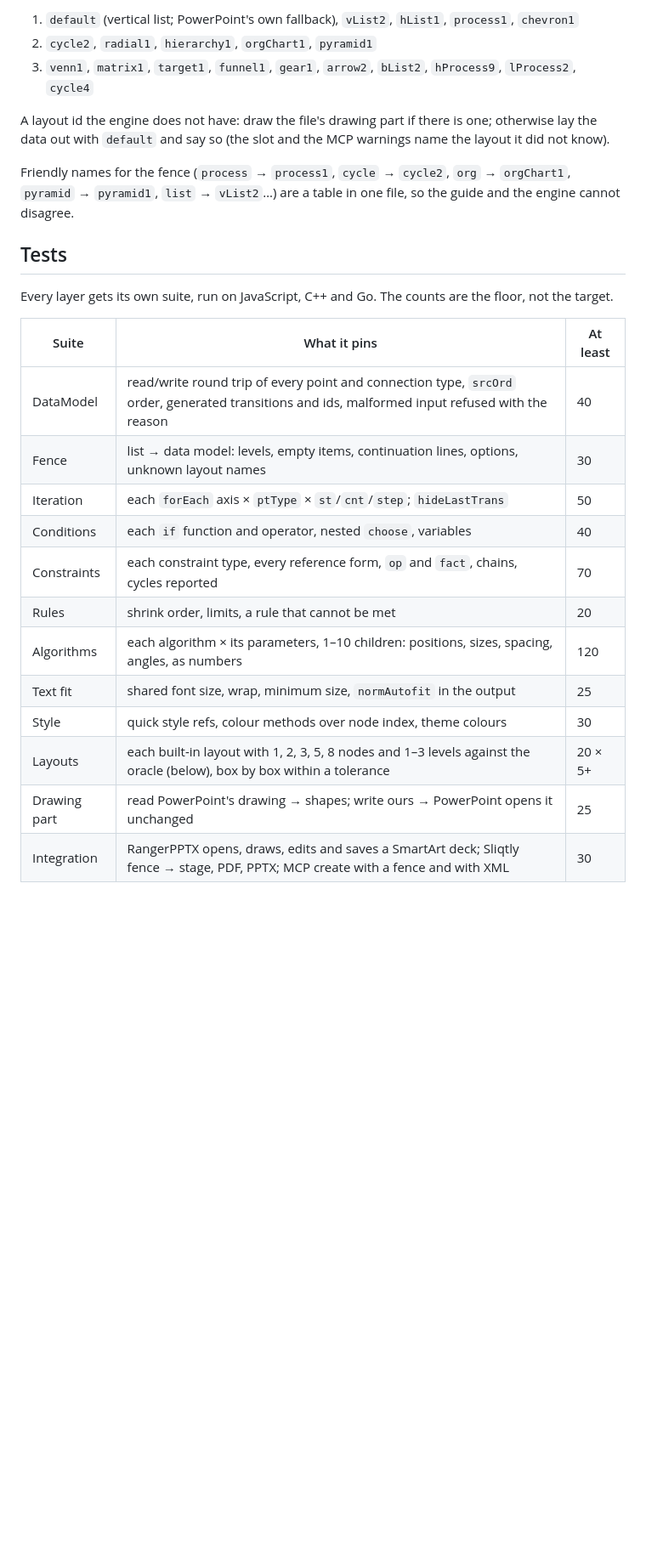
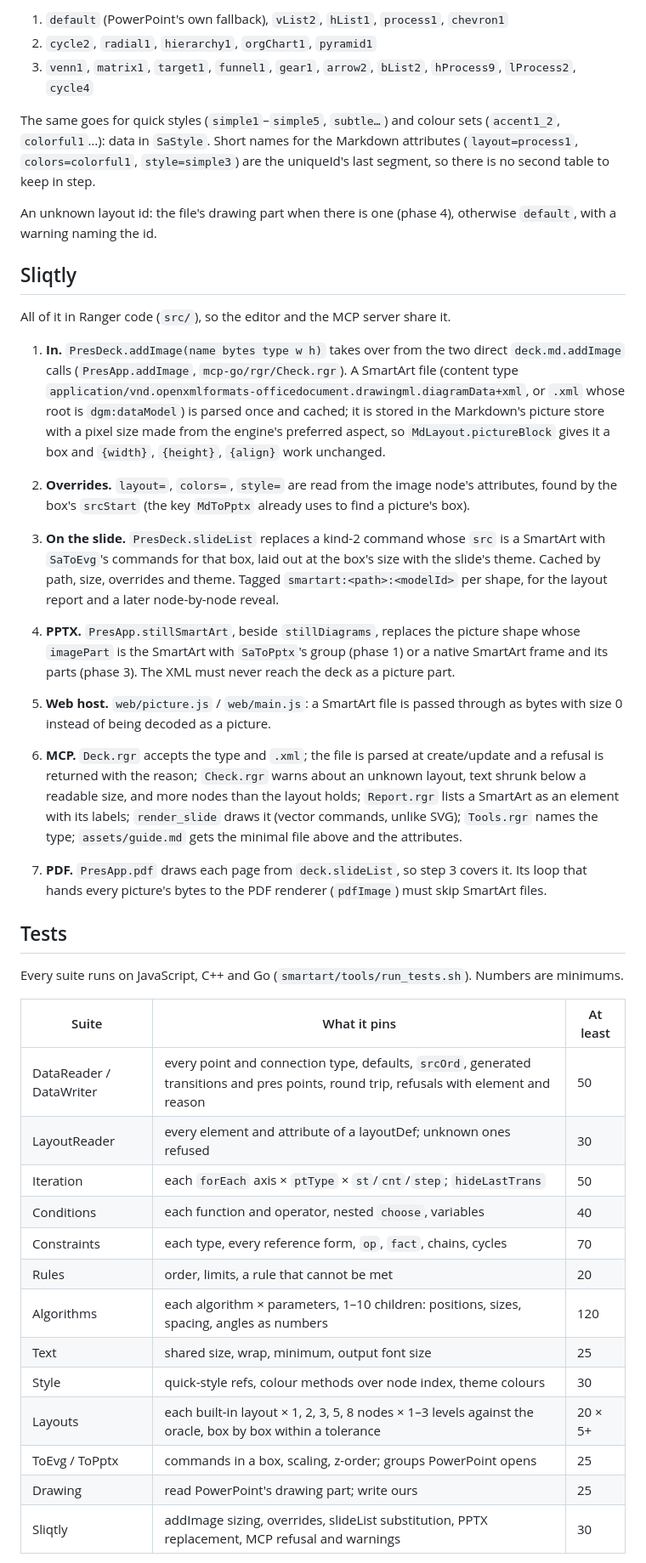
Before and after one commit to terotests/RangerPPTX, a Markdown page: PLAN_SMARTART.md, the part around one of its changes. Shown at 85% size. Drawn GitHub-style; blank space fills up the shorter version.

```diff
--- a/PLAN_SMARTART.md
+++ b/PLAN_SMARTART.md
@@ -132,35 +164,74 @@ draws, not copied from Office. Order of work:
 
-1. `default` (vertical list; PowerPoint's own fallback), `vList2`, `hList1`,
-   `process1`, `chevron1`
+1. `default` (PowerPoint's own fallback), `vList2`, `hList1`, `process1`,
+   `chevron1`
 2. `cycle2`, `radial1`, `hierarchy1`, `orgChart1`, `pyramid1`
 3. `venn1`, `matrix1`, `target1`, `funnel1`, `gear1`, `arrow2`, `bList2`,
    `hProcess9`, `lProcess2`, `cycle4`
 
-A layout id the engine does not have: draw the file's drawing part if there is
-one; otherwise lay the data out with `default` and say so (the slot and the
-MCP warnings name the layout it did not know).
+The same goes for quick styles (`simple1`–`simple5`, `subtle…`) and colour
+sets (`accent1_2`, `colorful1`…): data in `SaStyle`. Short names for the
+Markdown attributes (`layout=process1`, `colors=colorful1`, `style=simple3`)
+are the uniqueId's last segment, so there is no second table to keep in step.
 
-Friendly names for the fence (`process` → `process1`, `cycle` → `cycle2`,
-`org` → `orgChart1`, `pyramid` → `pyramid1`, `list` → `vList2`…) are a table
-in one file, so the guide and the engine cannot disagree.
+An unknown layout id: the file's drawing part when there is one (phase 4),
+otherwise `default`, with a warning naming the id.
+
+## Sliqtly
+
+All of it in Ranger code (`src/`), so the editor and the MCP server share it.
+
+1. **In.** `PresDeck.addImage(name bytes type w h)` takes over from the two
+   direct `deck.md.addImage` calls (`PresApp.addImage`, `mcp-go/rgr/Check.rgr`).
+   A SmartArt file (content type
+   `application/vnd.openxmlformats-officedocument.drawingml.diagramData+xml`,
+   or `.xml` whose root is `dgm:dataModel`) is parsed once and cached; it is
+   stored in the Markdown's picture store with a pixel size made from the
+   engine's preferred aspect, so `MdLayout.pictureBlock` gives it a box and
+   `{width}`, `{height}`, `{align}` work unchanged.
+2. **Overrides.** `layout=`, `colors=`, `style=` are read from the image
+   node's attributes, found by the box's `srcStart` (the key `MdToPptx`
+   already uses to find a picture's box).
+3. **On the slide.** `PresDeck.slideList` replaces a kind-2 command whose
+   `src` is a SmartArt with `SaToEvg`'s commands for that box, laid out at the
+   box's size with the slide's theme. Cached by path, size, overrides and
+   theme. Tagged `smartart:<path>:<modelId>` per shape, for the layout report
+   and a later node-by-node reveal.
+4. **PPTX.** `PresApp.stillSmartArt`, beside `stillDiagrams`, replaces the
+   picture shape whose `imagePart` is the SmartArt with `SaToPptx`'s group
+   (phase 1) or a native SmartArt frame and its parts (phase 3). The XML must
+   never reach the deck as a picture part.
+5. **Web host.** `web/picture.js` / `web/main.js`: a SmartArt file is passed
+   through as bytes with size 0 instead of being decoded as a picture.
+6. **MCP.** `Deck.rgr` accepts the type and `.xml`; the file is parsed at
+   create/update and a refusal is returned with the reason; `Check.rgr` warns
+   about an unknown layout, text shrunk below a readable size, and more nodes
+   than the layout holds; `Report.rgr` lists a SmartArt as an element with its
+   labels; `render_slide` draws it (vector commands, unlike SVG); `Tools.rgr`
+   names the type; `assets/guide.md` gets the minimal file above and the
+   attributes.
+
+7. **PDF.** `PresApp.pdf` draws each page from `deck.slideList`, so step 3
+   covers it. Its loop that hands every picture's bytes to the PDF renderer
+   (`pdfImage`) must skip SmartArt files.
 
 ## Tests
 
-Every layer gets its own suite, run on JavaScript, C++ and Go. The counts are
-the floor, not the target.
+Every suite runs on JavaScript, C++ and Go (`smartart/tools/run_tests.sh`).
+Numbers are minimums.
 
 | Suite | What it pins | At least |
 | --- | --- | --- |
-| DataModel | read/write round trip of every point and connection type, `srcOrd` order, generated transitions and ids, malformed input refused with the reason | 40 |
-| Fence | list → data model: levels, empty items, continuation lines, options, unknown layout names | 30 |
+| DataReader / DataWriter | every point and connection type, defaults, `srcOrd`, generated transitions and pres points, round trip, refusals with element and reason | 50 |
+| LayoutReader | every element and attribute of a layoutDef; unknown ones refused | 30 |
 | Iteration | each `forEach` axis × `ptType` × `st`/`cnt`/`step`; `hideLastTrans` | 50 |
-| Conditions | each `if` function and operator, nested `choose`, variables | 40 |
-| Constraints | each constraint type, every reference form, `op` and `fact`, chains, cycles reported | 70 |
-| Rules | shrink order, limits, a rule that cannot be met | 20 |
-| Algorithms | each algorithm × its parameters, 1–10 children: positions, sizes, spacing, angles, as numbers | 120 |
-| Text fit | shared font size, wrap, minimum size, `normAutofit` in the output | 25 |
-| Style | quick style refs, colour methods over node index, theme colours | 30 |
-| Layouts | each built-in layout with 1, 2, 3, 5, 8 nodes and 1–3 levels against the oracle (below), box by box within a tolerance | 20 × 5+ |
-| Drawing part | read PowerPoint's drawing → shapes; write ours → PowerPoint opens it unchanged | 25 |
-| Integration | RangerPPTX opens, draws, edits and saves a SmartArt deck; Sliqtly fence → stage, PDF, PPTX; MCP create with a fence and with XML | 30 |
+| Conditions | each function and operator, nested `choose`, variables | 40 |
+| Constraints | each type, every reference form, `op`, `fact`, chains, cycles | 70 |
+| Rules | order, limits, a rule that cannot be met | 20 |
+| Algorithms | each algorithm × parameters, 1–10 children: positions, sizes, spacing, angles as numbers | 120 |
+| Text | shared size, wrap, minimum, output font size | 25 |
+| Style | quick-style refs, colour methods over node index, theme colours | 30 |
+| Layouts | each built-in layout × 1, 2, 3, 5, 8 nodes × 1–3 levels against the oracle, box by box within a tolerance | 20 × 5+ |
+| ToEvg / ToPptx | commands in a box, scaling, z-order; groups PowerPoint opens | 25 |
+| Drawing | read PowerPoint's drawing part; write ours | 25 |
+| Sliqtly | addImage sizing, overrides, slideList substitution, PPTX replacement, MCP refusal and warnings | 30 |
 
```
Also changed, not shown: other parts of PLAN_SMARTART.md (+157 -127 lines).
